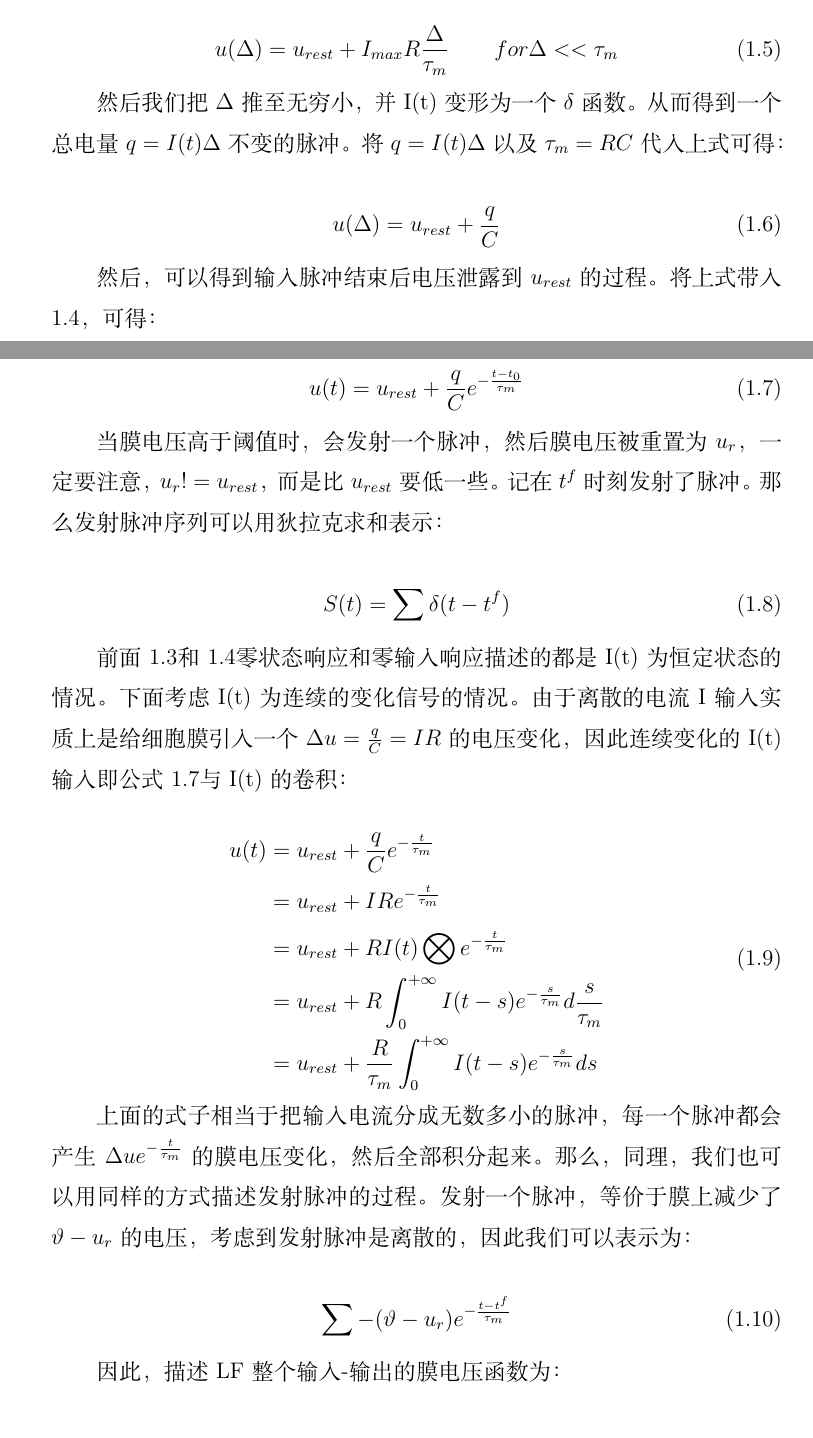
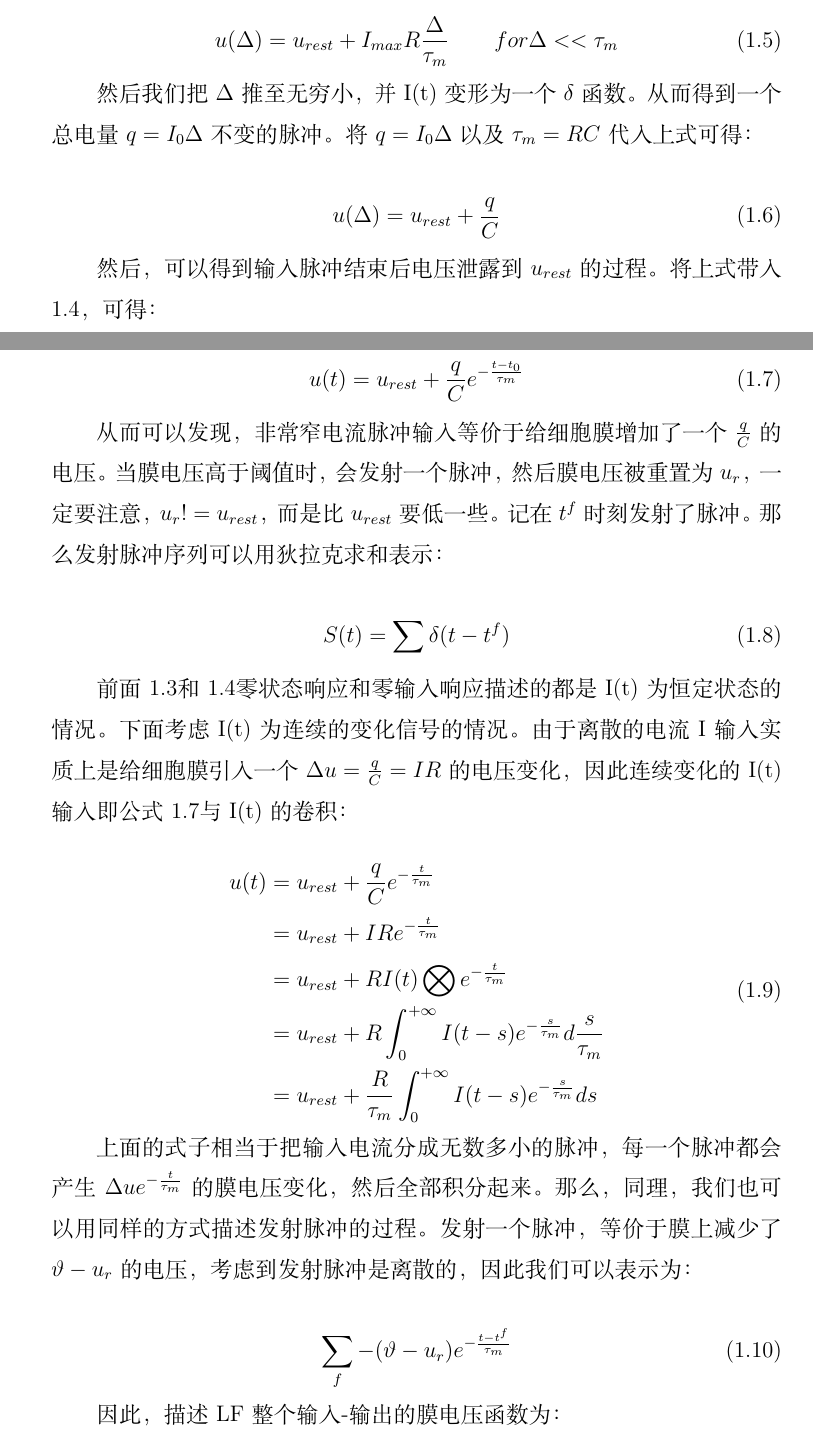
Before and after one commit to quanzaihh/Neuronal-Dynamics, a LaTeX book (Chapter1/Chapter1.tex): two parts of pages 6 and 7 of 9, joined at a grey line, cut so that both start at the same text. Compiled offline with XeLaTeX.

Commit message:
2023-5-26

```diff
--- a/Chapter1/Chapter1.tex
+++ b/Chapter1/Chapter1.tex
@@ -136,7 +136,7 @@ def U(t_scale, tou, u_t_1, I, R, u_rest):
     \label{膜电压一阶泰勒}
 \end{equation}
 
-然后我们把$\Delta$推至无穷小，并I(t)变形为一个$\delta$函数。从而得到一个总电量$q=I(t)\Delta$不变的脉冲。将$q=I(t)\Delta$以及$\tau_m=RC$代入上式可得：
+然后我们把$\Delta$推至无穷小，并I(t)变形为一个$\delta$函数。从而得到一个总电量$q=I_0\Delta$不变的脉冲。将$q=I_0\Delta$以及$\tau_m=RC$代入上式可得：
 
 \begin{equation}
     u(\Delta)=u_{rest}+\frac{q}{C}
@@ -150,7 +150,7 @@ def U(t_scale, tou, u_t_1, I, R, u_rest):
     \label{脉冲响应}
 \end{equation}
 
-当膜电压高于阈值时，会发射一个脉冲，然后膜电压被重置为$u_{r}$，一定要注意，$u_{r}!=u_{rest}$，而是比$u_{rest}$要低一些。记在$t^f$时刻发射了脉冲。那么发射脉冲序列可以用狄拉克求和表示：
+从而可以发现，非常窄电流脉冲输入等价于给细胞膜增加了一个$\frac{q}{C}$的电压。当膜电压高于阈值时，会发射一个脉冲，然后膜电压被重置为$u_{r}$，一定要注意，$u_{r}!=u_{rest}$，而是比$u_{rest}$要低一些。记在$t^f$时刻发射了脉冲。那么发射脉冲序列可以用狄拉克求和表示：
 
 \begin{equation}
     S(t)=\sum \delta (t-t^f)
@@ -171,7 +171,7 @@ def U(t_scale, tou, u_t_1, I, R, u_rest):
 上面的式子相当于把输入电流分成无数多小的脉冲，每一个脉冲都会产生$\Delta ue^{-\frac{t}{\tau_m}}$的膜电压变化，然后全部积分起来。那么，同理，我们也可以用同样的方式描述发射脉冲的过程。发射一个脉冲，等价于膜上减少了$\vartheta -u_{r}$的电压，考虑到发射脉冲是离散的，因此我们可以表示为：
 
 \begin{equation}
-    \sum -(\vartheta -u_{r})e^{-\frac{t-t^f}{\tau_m}}
+    \sum_f -(\vartheta -u_{r})e^{-\frac{t-t^f}{\tau_m}}
 \end{equation}
 
 因此，描述LF整个输入-输出的膜电压函数为：
```
Also changed, not shown: Chapter1/Chapter1.pdf, Chapter1/Chapter1.tex (2 more changed lines), 4 other files.
